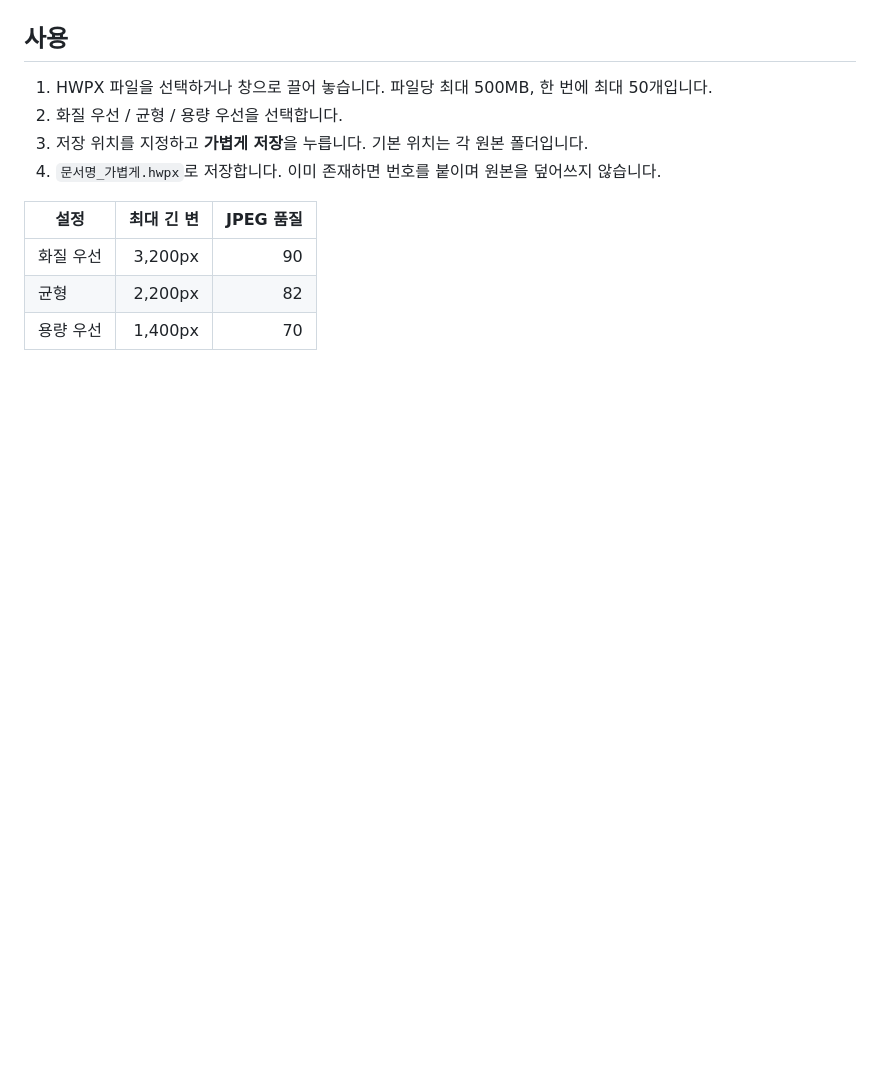
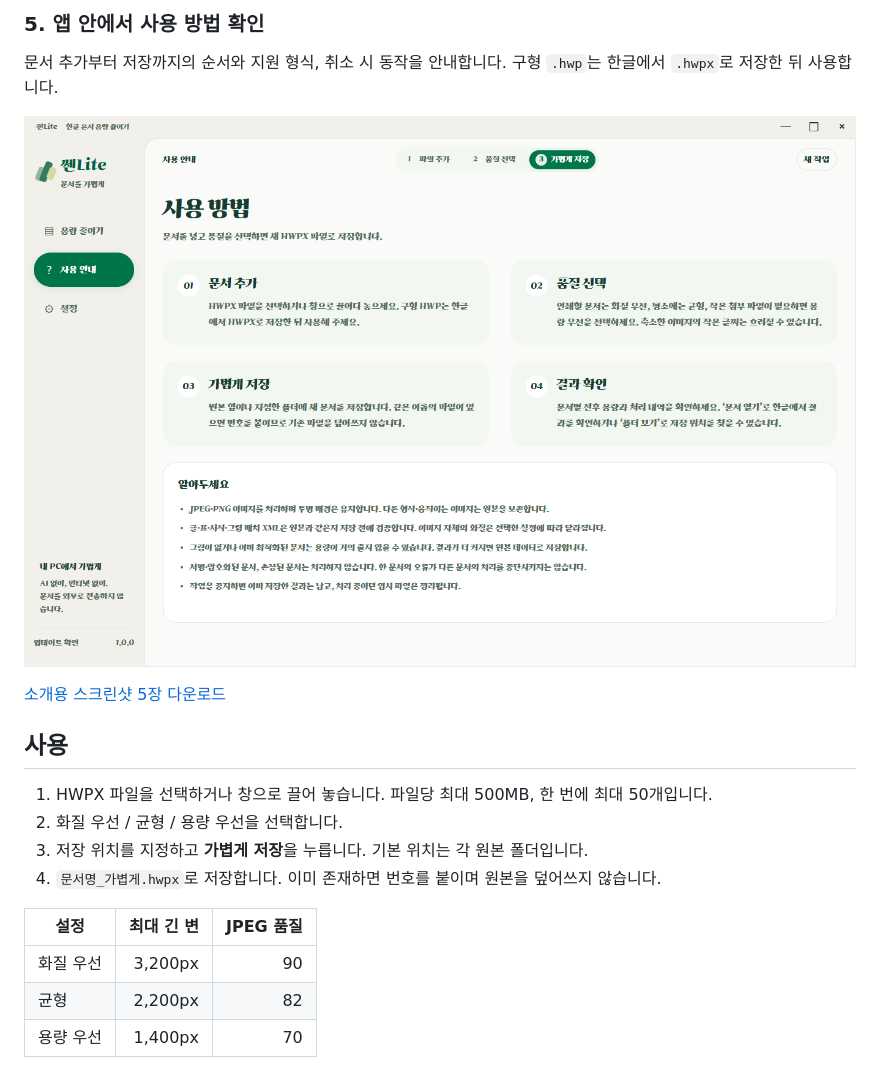
Before and after one commit to HooniKims/ssen-lite, a Markdown page: README.md, the part around the change printed below. Rendered like a GitHub page; pictures changed too: docs/showcase/05-guide.png (added); blank space fills up the shorter version.

```diff
--- a/README.md
+++ b/README.md
@@ -14,3 +41,10 @@ Windows 10/11 x64용입니다. 설치형은 앱에서 새 버전을 확인하고
+### 5. 앱 안에서 사용 방법 확인
+
+문서 추가부터 저장까지의 순서와 지원 형식, 취소 시 동작을 안내합니다. 구형 `.hwp`는 한글에서 `.hwpx`로 저장한 뒤 사용합니다.
+
+![사용 안내와 지원 범위](docs/showcase/05-guide.png)
+
+[소개용 스크린샷 5장 다운로드](https://github.com/HooniKims/ssen-lite/releases/download/v1.0.0/SsenLite-Screenshots-1.0.0.zip)
 
 ## 사용
 
```
Also changed, not shown: other parts of README.md (+28 -1 lines), docs/showcase/README.md (added, +19 -0 lines), docs/showcase/01-start.png (added), docs/showcase/02-quality.png (added), docs/showcase/03-result.png (added), docs/showcase/04-image-details.png (added), 4 other files.
